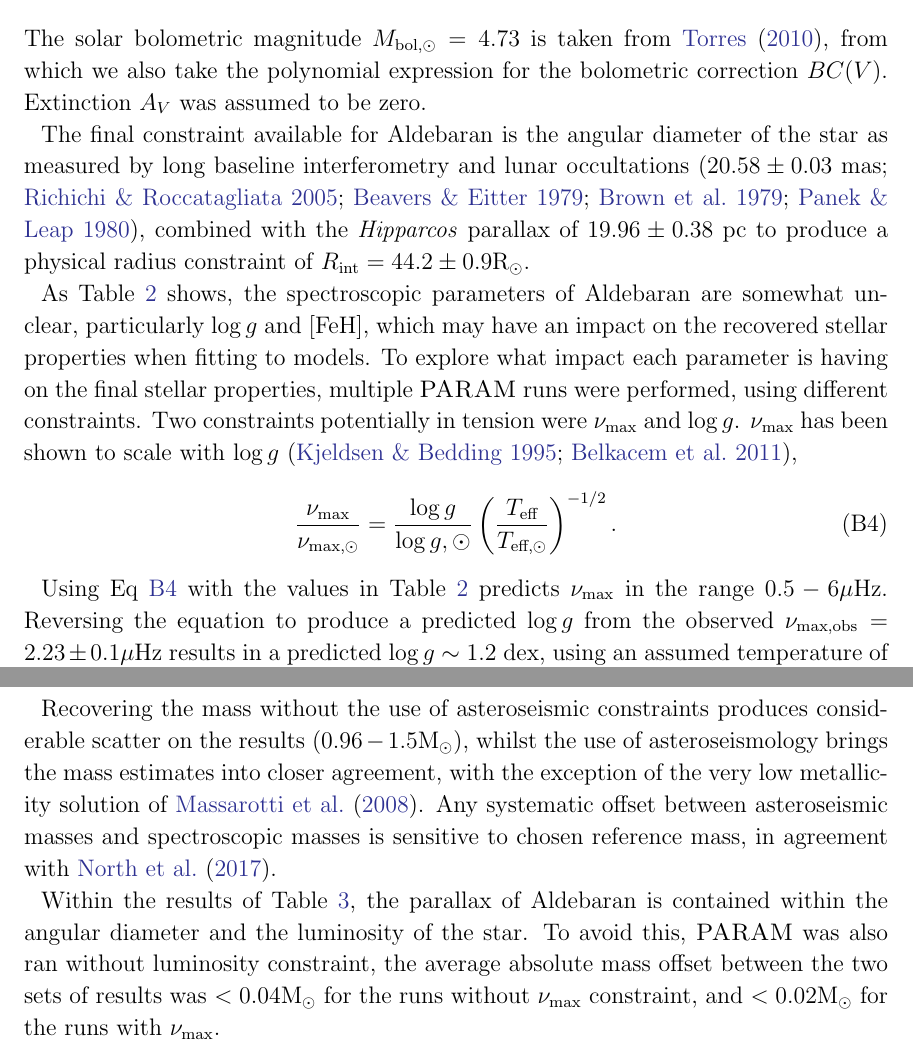
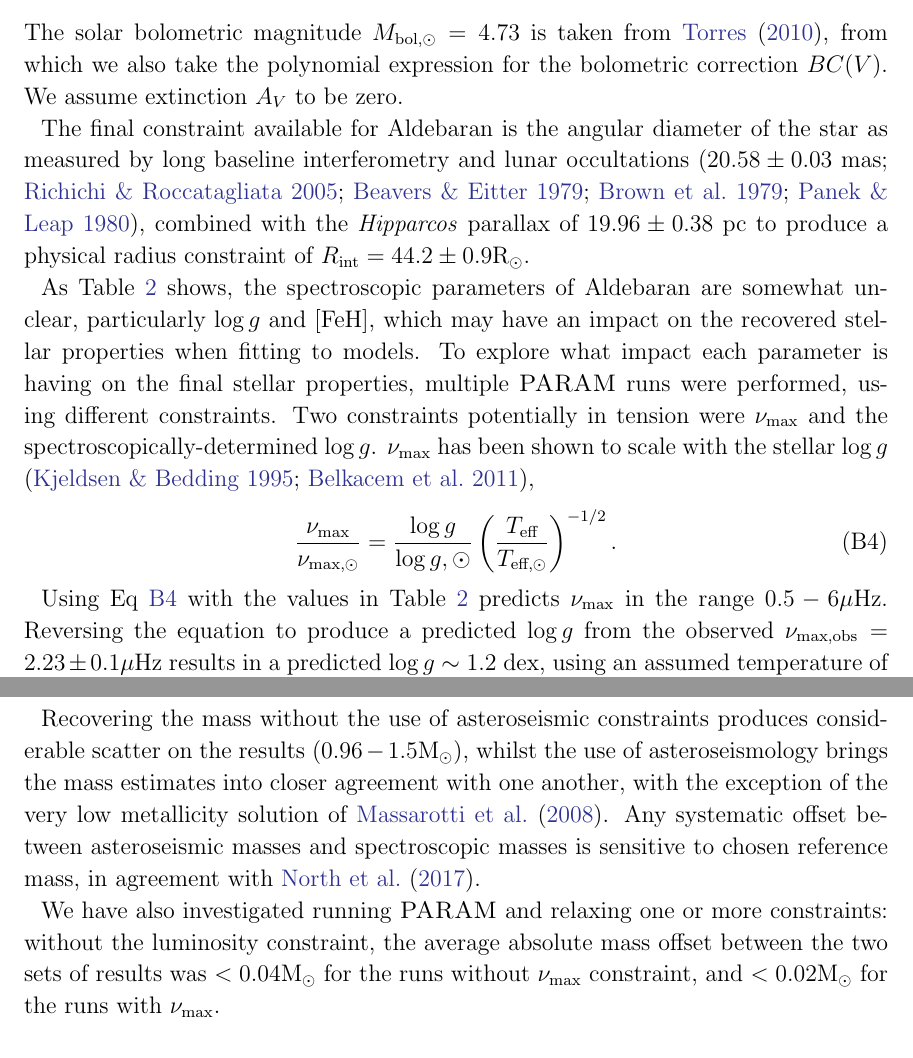
Before and after one commit to farr/Aldebaran, a LaTeX paper (paper/aldebaran.tex): two parts of pages 13 and 14 of 16, joined at a grey line, cut so that both start at the same text. Compiled offline with pdfLaTeX; a LaTeX package or settings file that is missing is left out.

Commit message:
a bit of a garbled final paragraph

```diff
--- a/paper/aldebaran.tex
+++ b/paper/aldebaran.tex
@@ -385,7 +385,7 @@ To ensure the values are self-consistent, when a literature value was chosen for
 0.4 M_{{\textrm{bol}},\odot} -2.0 \log_{10} {\pi [{\textrm{mas}]}} \\-0.4(V-A_V + BC(V)).
 \label{eqn:lum}
 \end{multline}
-The solar bolometric magnitude $M_{\textrm{bol},\odot}=4.73$ is taken from \cite{Torres2010}, from which we also take the polynomial expression for the bolometric correction $BC(V)$. Extinction $A_V$ was assumed to be zero.
+The solar bolometric magnitude $M_{\textrm{bol},\odot}=4.73$ is taken from \cite{Torres2010}, from which we also take the polynomial expression for the bolometric correction $BC(V)$. We assume extinction $A_V$ to be zero.
 
 The final constraint available for Aldebaran is the angular diameter of the star as measured by long baseline interferometry and lunar occultations \citep[$20.58 \pm 0.03$ mas;][]{richichi2005,1979ApJ...228L.111B,brown1979,panek1980}, combined with the \hipparcos parallax of $19.96 \pm 0.38$~pc to produce a physical radius constraint of $R_{\textrm{int}}=44.2\pm0.9\textrm{R}_{\odot}$.
 
@@ -407,7 +407,7 @@ The final constraint available for Aldebaran is the angular diameter of the star
 	\end{tabular}
 \end{table*}
 
-As Table \ref{tab:spec} shows, the spectroscopic parameters of Aldebaran are somewhat unclear, particularly $\log{g}$ and [FeH], which may have an impact on the recovered stellar properties when fitting to models. To explore what impact each parameter is having on the final stellar properties, multiple \textsc{PARAM} runs were performed, using different constraints. Two constraints potentially in tension were $\nu_{\textrm{max}}$ and $\log{g}$. $\nu_{\textrm{max}}$ has been shown to scale with $\log{g}$ \citep{Kjeldsen95, 2011A&A...530A.142B},
+As Table \ref{tab:spec} shows, the spectroscopic parameters of Aldebaran are somewhat unclear, particularly $\log{g}$ and [FeH], which may have an impact on the recovered stellar properties when fitting to models. To explore what impact each parameter is having on the final stellar properties, multiple \textsc{PARAM} runs were performed, using different constraints. Two constraints potentially in tension were $\nu_{\textrm{max}}$ and the spectroscopically-determined $\log{g}$. $\nu_{\textrm{max}}$ has been shown to scale with the stellar $\log{g}$ \citep{Kjeldsen95, 2011A&A...530A.142B},
 \begin{equation}
 \frac{\nu_{\textrm{max}}}{\nu_{\textrm{max},\odot}}=\frac{\log{g}}{\log{g},\odot}\left(\frac{T_{\textrm{eff}}}{T_{\textrm{eff},\odot}}\right)^{-1/2}.
 \label{eqn:numax}
@@ -417,9 +417,9 @@ Using Eq \ref{eqn:numax} with the values in Table \ref{tab:spec} predicts $\nu_{
 
 Table \ref{tab:res_mass} shows the results, for all modelling variations, both different inputs and different constraints. It shows that results with the addition of $\nu_{\textrm{max}}$ as a constraint exhibit in general smaller uncertainties, with or without the addition of $\log{g}$ as a constraint.
 
-Recovering the mass without the use of asteroseismic constraints produces considerable scatter on the results ($0.96-1.5\textrm{M}_{\odot}$), whilst the use of asteroseismology brings the mass estimates into closer agreement, with the exception of the very low metallicity solution of \cite{2008Massarotti}. Any systematic offset between asteroseismic masses and spectroscopic masses is sensitive to chosen reference mass, in agreement with \cite{2017North}.
+Recovering the mass without the use of asteroseismic constraints produces considerable scatter on the results ($0.96-1.5\textrm{M}_{\odot}$), whilst the use of asteroseismology brings the mass estimates into closer agreement with one another, with the exception of the very low metallicity solution of \cite{2008Massarotti}. Any systematic offset between asteroseismic masses and spectroscopic masses is sensitive to chosen reference mass, in agreement with \cite{2017North}.
 
-Within the results of Table \ref{tab:res_mass}, the parallax of Aldebaran is contained within the angular diameter and the luminosity of the star. To avoid this, \textsc{PARAM} was also ran without luminosity constraint, the average absolute mass offset between the two sets of results was $<0.04\textrm{M}_{\odot}$ for the runs without $\nu_{\textrm{max}}$ constraint, and $<0.02\textrm{M}_{\odot}$ for the runs with $\nu_{\textrm{max}}$.
+We have also investigated running \textsc{PARAM} and relaxing one or more constraints: without the luminosity constraint, the average absolute mass offset between the two sets of results was $<0.04\textrm{M}_{\odot}$ for the runs without $\nu_{\textrm{max}}$ constraint, and $<0.02\textrm{M}_{\odot}$ for the runs with $\nu_{\textrm{max}}$.
 
 % Example table
 \begin{table*}
```
